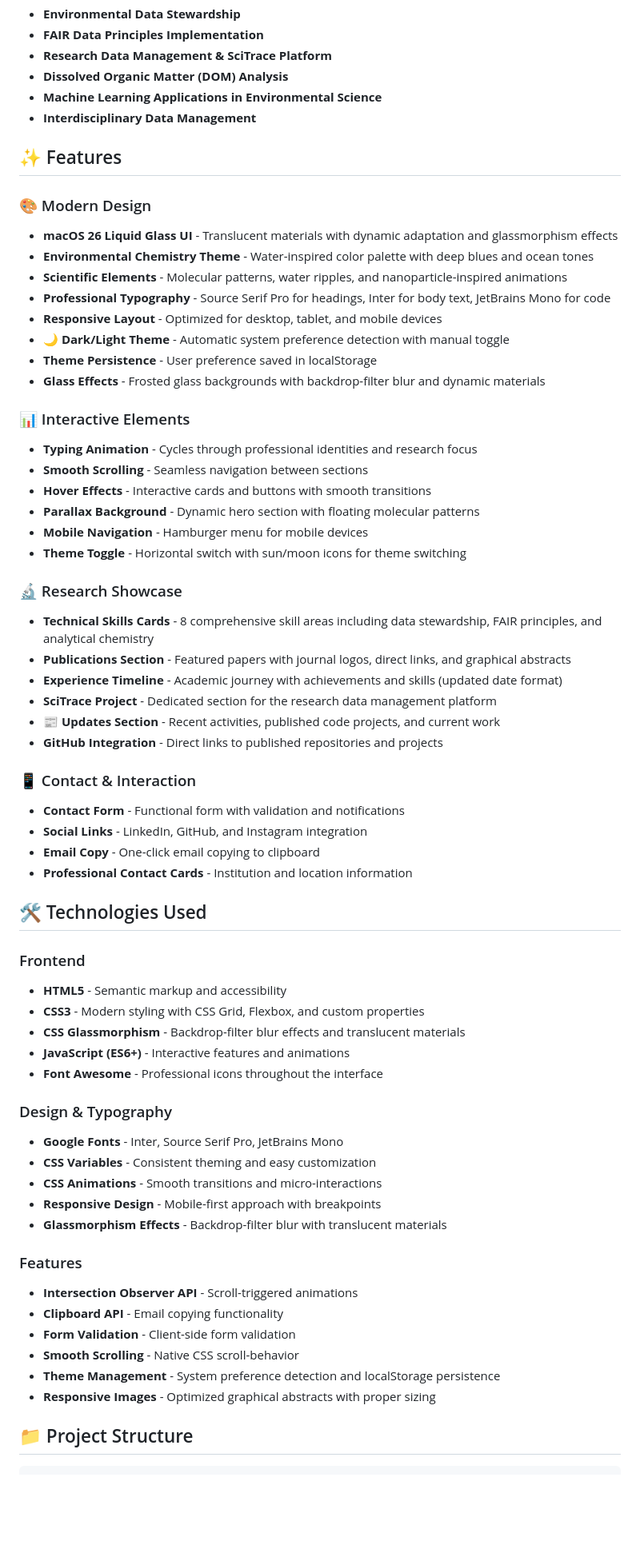
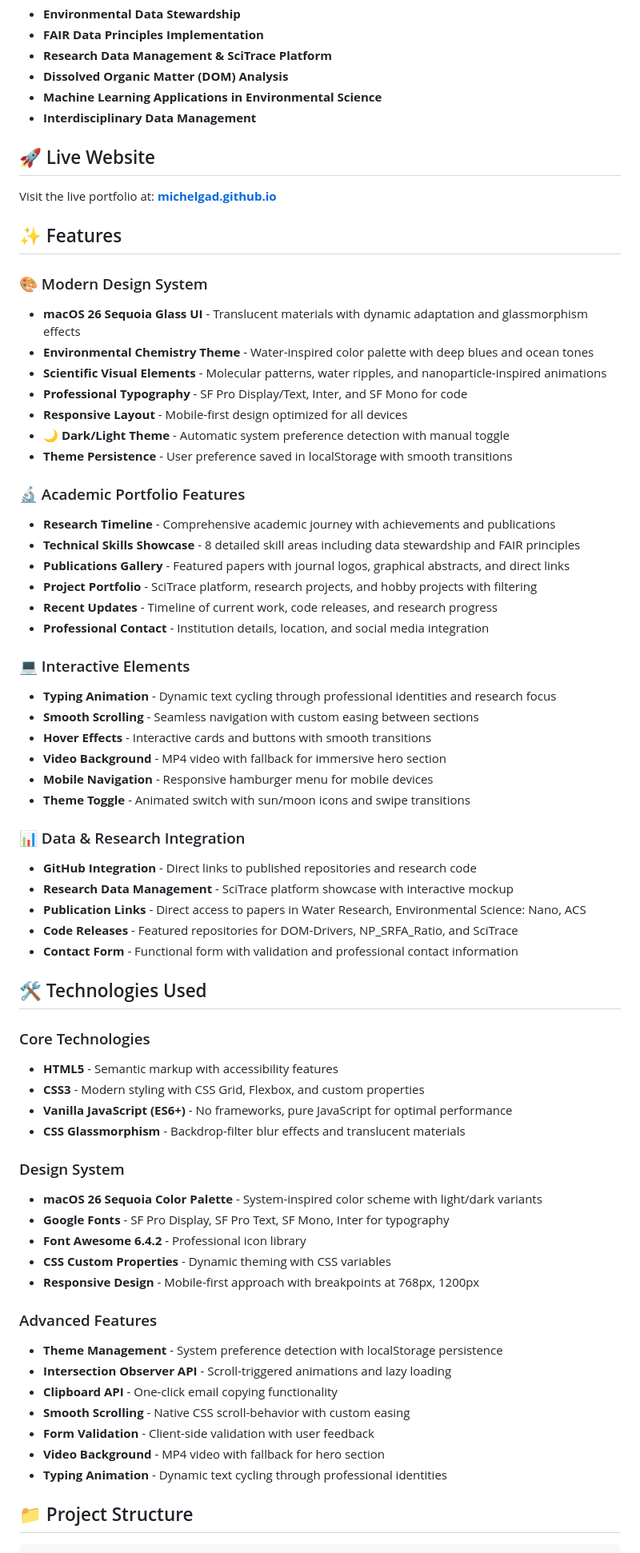
Before and after one commit to MichelGad/MichelGad.github.io, a Markdown page: README.md, the part around the change printed below. Shown: that part at 80% size. GitHub-like rendering; blank space fills up the shorter version.

```diff
--- a/README.md
+++ b/README.md
@@ -13,63 +13,67 @@ This portfolio represents Michel Gad's academic journey as a Ph.D. Candidate at
 - **Machine Learning Applications in Environmental Science**
 - **Interdisciplinary Data Management**
 
+## 🚀 Live Website
+
+Visit the live portfolio at: **[michelgad.github.io](https://michelgad.github.io)**
+
 ## ✨ Features
 
-### 🎨 Modern Design
-- **macOS 26 Liquid Glass UI** - Translucent materials with dynamic adaptation and glassmorphism effects
+### 🎨 Modern Design System
+- **macOS 26 Sequoia Glass UI** - Translucent materials with dynamic adaptation and glassmorphism effects
 - **Environmental Chemistry Theme** - Water-inspired color palette with deep blues and ocean tones
-- **Scientific Elements** - Molecular patterns, water ripples, and nanoparticle-inspired animations
-- **Professional Typography** - Source Serif Pro for headings, Inter for body text, JetBrains Mono for code
-- **Responsive Layout** - Optimized for desktop, tablet, and mobile devices
+- **Scientific Visual Elements** - Molecular patterns, water ripples, and nanoparticle-inspired animations
+- **Professional Typography** - SF Pro Display/Text, Inter, and SF Mono for code
+- **Responsive Layout** - Mobile-first design optimized for all devices
 - **🌙 Dark/Light Theme** - Automatic system preference detection with manual toggle
-- **Theme Persistence** - User preference saved in localStorage
-- **Glass Effects** - Frosted glass backgrounds with backdrop-filter blur and dynamic materials
+- **Theme Persistence** - User preference saved in localStorage with smooth transitions
 
-### 📊 Interactive Elements
-- **Typing Animation** - Cycles through professional identities and research focus
-- **Smooth Scrolling** - Seamless navigation between sections
+### 🔬 Academic Portfolio Features
+- **Research Timeline** - Comprehensive academic journey with achievements and publications
+- **Technical Skills Showcase** - 8 detailed skill areas including data stewardship and FAIR principles
+- **Publications Gallery** - Featured papers with journal logos, graphical abstracts, and direct links
+- **Project Portfolio** - SciTrace platform, research projects, and hobby projects with filtering
+- **Recent Updates** - Timeline of current work, code releases, and research progress
+- **Professional Contact** - Institution details, location, and social media integration
+
+### 💻 Interactive Elements
+- **Typing Animation** - Dynamic text cycling through professional identities and research focus
+- **Smooth Scrolling** - Seamless navigation with custom easing between sections
 - **Hover Effects** - Interactive cards and buttons with smooth transitions
-- **Parallax Background** - Dynamic hero section with floating molecular patterns
-- **Mobile Navigation** - Hamburger menu for mobile devices
-- **Theme Toggle** - Horizontal switch with sun/moon icons for theme switching
+- **Video Background** - MP4 video with fallback for immersive hero section
+- **Mobile Navigation** - Responsive hamburger menu for mobile devices
+- **Theme Toggle** - Animated switch with sun/moon icons and swipe transitions
 
-### 🔬 Research Showcase
-- **Technical Skills Cards** - 8 comprehensive skill areas including data stewardship, FAIR principles, and analytical chemistry
-- **Publications Section** - Featured papers with journal logos, direct links, and graphical abstracts
-- **Experience Timeline** - Academic journey with achievements and skills (updated date format)
-- **SciTrace Project** - Dedicated section for the research data management platform
-- **📰 Updates Section** - Recent activities, published code projects, and current work
-- **GitHub Integration** - Direct links to published repositories and projects
-
-### 📱 Contact & Interaction
-- **Contact Form** - Functional form with validation and notifications
-- **Social Links** - LinkedIn, GitHub, and Instagram integration
-- **Email Copy** - One-click email copying to clipboard
-- **Professional Contact Cards** - Institution and location information
+### 📊 Data & Research Integration
+- **GitHub Integration** - Direct links to published repositories and research code
+- **Research Data Management** - SciTrace platform showcase with interactive mockup
+- **Publication Links** - Direct access to papers in Water Research, Environmental Science: Nano, ACS
+- **Code Releases** - Featured repositories for DOM-Drivers, NP_SRFA_Ratio, and SciTrace
+- **Contact Form** - Functional form with validation and professional contact information
 
 ## 🛠️ Technologies Used
 
-### Frontend
-- **HTML5** - Semantic markup and accessibility
+### Core Technologies
+- **HTML5** - Semantic markup with accessibility features
 - **CSS3** - Modern styling with CSS Grid, Flexbox, and custom properties
+- **Vanilla JavaScript (ES6+)** - No frameworks, pure JavaScript for optimal performance
 - **CSS Glassmorphism** - Backdrop-filter blur effects and translucent materials
-- **JavaScript (ES6+)** - Interactive features and animations
-- **Font Awesome** - Professional icons throughout the interface
 
-### Design & Typography
-- **Google Fonts** - Inter, Source Serif Pro, JetBrains Mono
-- **CSS Variables** - Consistent theming and easy customization
-- **CSS Animations** - Smooth transitions and micro-interactions
-- **Responsive Design** - Mobile-first approach with breakpoints
-- **Glassmorphism Effects** - Backdrop-filter blur with translucent materials
+### Design System
+- **macOS 26 Sequoia Color Palette** - System-inspired color scheme with light/dark variants
+- **Google Fonts** - SF Pro Display, SF Pro Text, SF Mono, Inter for typography
+- **Font Awesome 6.4.2** - Professional icon library
+- **CSS Custom Properties** - Dynamic theming with CSS variables
+- **Responsive Design** - Mobile-first approach with breakpoints at 768px, 1200px
 
-### Features
-- **Intersection Observer API** - Scroll-triggered animations
-- **Clipboard API** - Email copying functionality
-- **Form Validation** - Client-side form validation
-- **Smooth Scrolling** - Native CSS scroll-behavior
-- **Theme Management** - System preference detection and localStorage persistence
-- **Responsive Images** - Optimized graphical abstracts with proper sizing
+### Advanced Features
+- **Theme Management** - System preference detection with localStorage persistence
+- **Intersection Observer API** - Scroll-triggered animations and lazy loading
+- **Clipboard API** - One-click email copying functionality
+- **Smooth Scrolling** - Native CSS scroll-behavior with custom easing
+- **Form Validation** - Client-side validation with user feedback
+- **Video Background** - MP4 video with fallback for hero section
+- **Typing Animation** - Dynamic text cycling through professional identities
 
 ## 📁 Project Structure
 
```
Also changed, not shown: other parts of README.md (+174 -58 lines).
